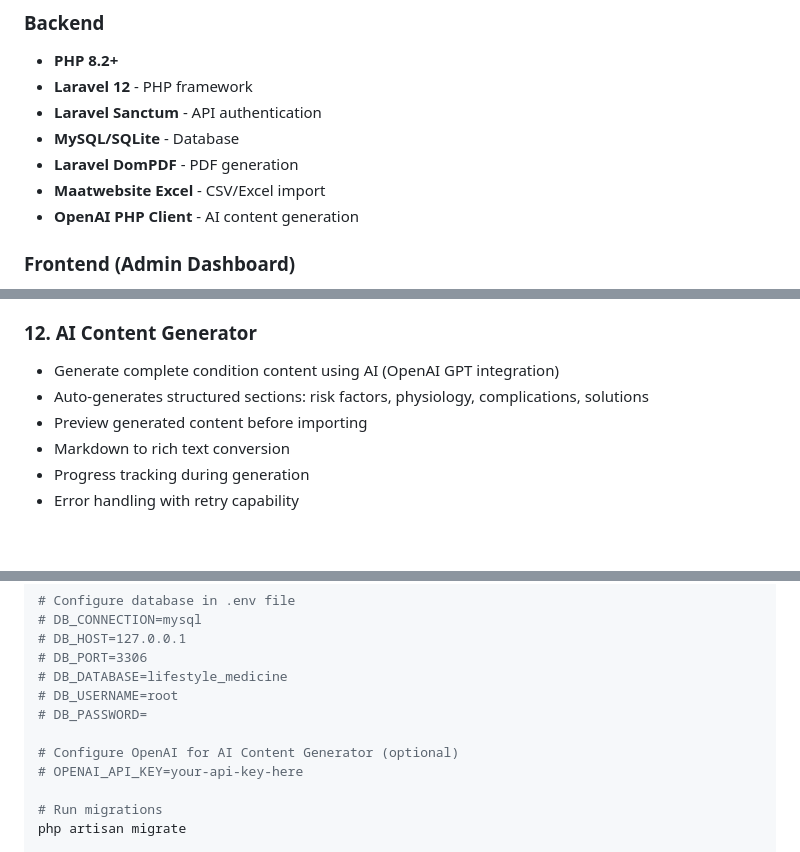
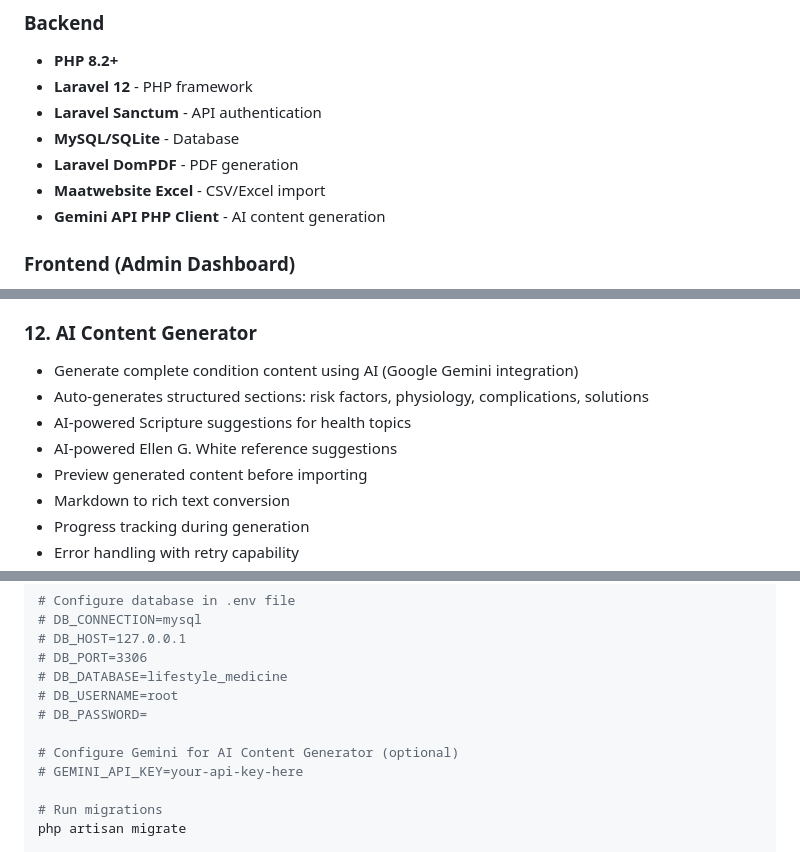
Before and after one commit to tambanivohitra007/lifestyle_medicine, a Markdown page: README.md, 3 parts joined by grey strips. Rendered like a GitHub page; blank space fills up the shorter version.

Commit message:
feat: update AI content generation integration from OpenAI to Google Gemini for enhanced capabilities

```diff
--- a/README.md
+++ b/README.md
@@ -23,7 +23,7 @@ This platform enables healthcare practitioners and health educators to create, m
 - **MySQL/SQLite** - Database
 - **Laravel DomPDF** - PDF generation
 - **Maatwebsite Excel** - CSV/Excel import
-- **OpenAI PHP Client** - AI content generation
+- **Gemini API PHP Client** - AI content generation
 
 ### Frontend (Admin Dashboard)
 - **React 19** - UI framework
@@ -115,8 +115,10 @@ Search across all content types:
 - Filter content by tags
 
 ### 12. AI Content Generator
-- Generate complete condition content using AI (OpenAI GPT integration)
+- Generate complete condition content using AI (Google Gemini integration)
 - Auto-generates structured sections: risk factors, physiology, complications, solutions
+- AI-powered Scripture suggestions for health topics
+- AI-powered Ellen G. White reference suggestions
 - Preview generated content before importing
 - Markdown to rich text conversion
 - Progress tracking during generation
@@ -181,8 +183,8 @@ php artisan key:generate
 # DB_USERNAME=root
 # DB_PASSWORD=
 
-# Configure OpenAI for AI Content Generator (optional)
-# OPENAI_API_KEY=your-api-key-here
+# Configure Gemini for AI Content Generator (optional)
+# GEMINI_API_KEY=your-api-key-here
 
 # Run migrations
 php artisan migrate
```
Also changed, not shown: other parts of README.md (+2 -2 lines).
